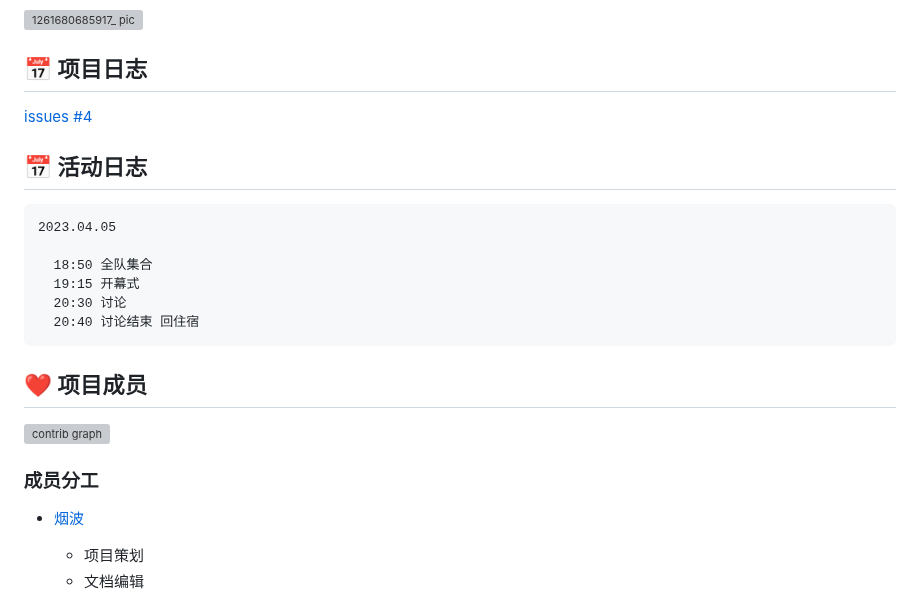
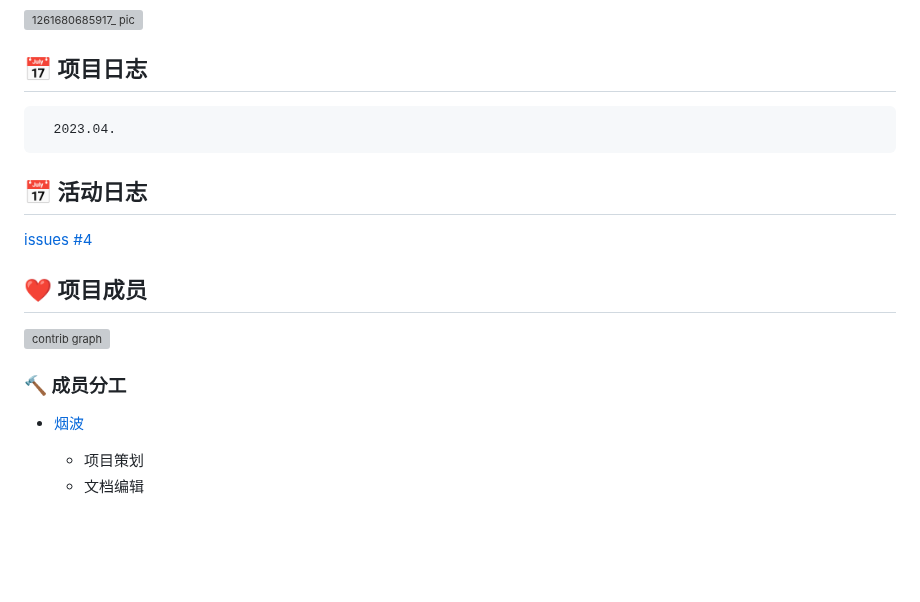
Before and after one commit to Web3-Club/Web3-Interactive-Learning, a Markdown page: README.md, the part around the change. GitHub-like rendering; blank space fills up the shorter version; grey boxes are pictures that could not be loaded.

```diff
--- a/README.md
+++ b/README.md
@@ -35,23 +35,19 @@
 <img alt="1261680685917_ pic" height="518" src="https://user-images.githubusercontent.com/76860915/230056557-88d14e30-cb2b-44d3-b036-f12b725eea86.jpg" width="400"/>
 
 ##  📅 项目日志
+
+      2023.04.
+
+##  📅 活动日志
 [issues #4](https://github.com/Web3-Club/Web3-Interactive-Learning/issues/4)
 
-##  📅 活动日志
-
-    2023.04.05
-
-      18:50 全队集合
-      19:15 开幕式
-      20:30 讨论
-      20:40 讨论结束 回住宿
 
 
 
 ## ❤️ 项目成员
 [![contrib graph](https://contrib.rocks/image?repo=Web3-Club/Web3-Interactive-Learning)](https://github.com/Web3-Club/Web3-Interactive-Learning/graphs/contributors)
 
-### 成员分工
+### 🔨 成员分工
 
 - [烟波](https://github.com/yanboishere)
 
```
